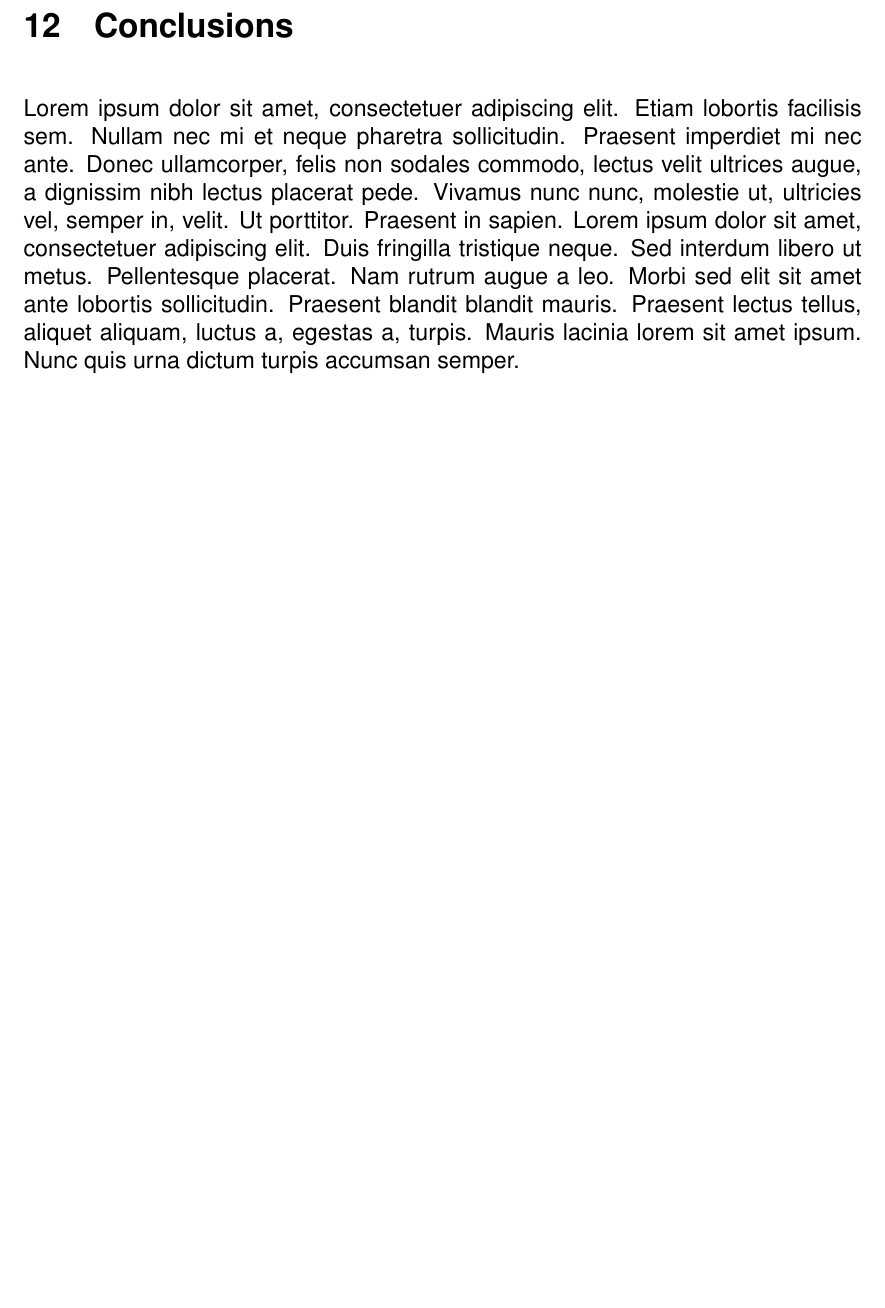
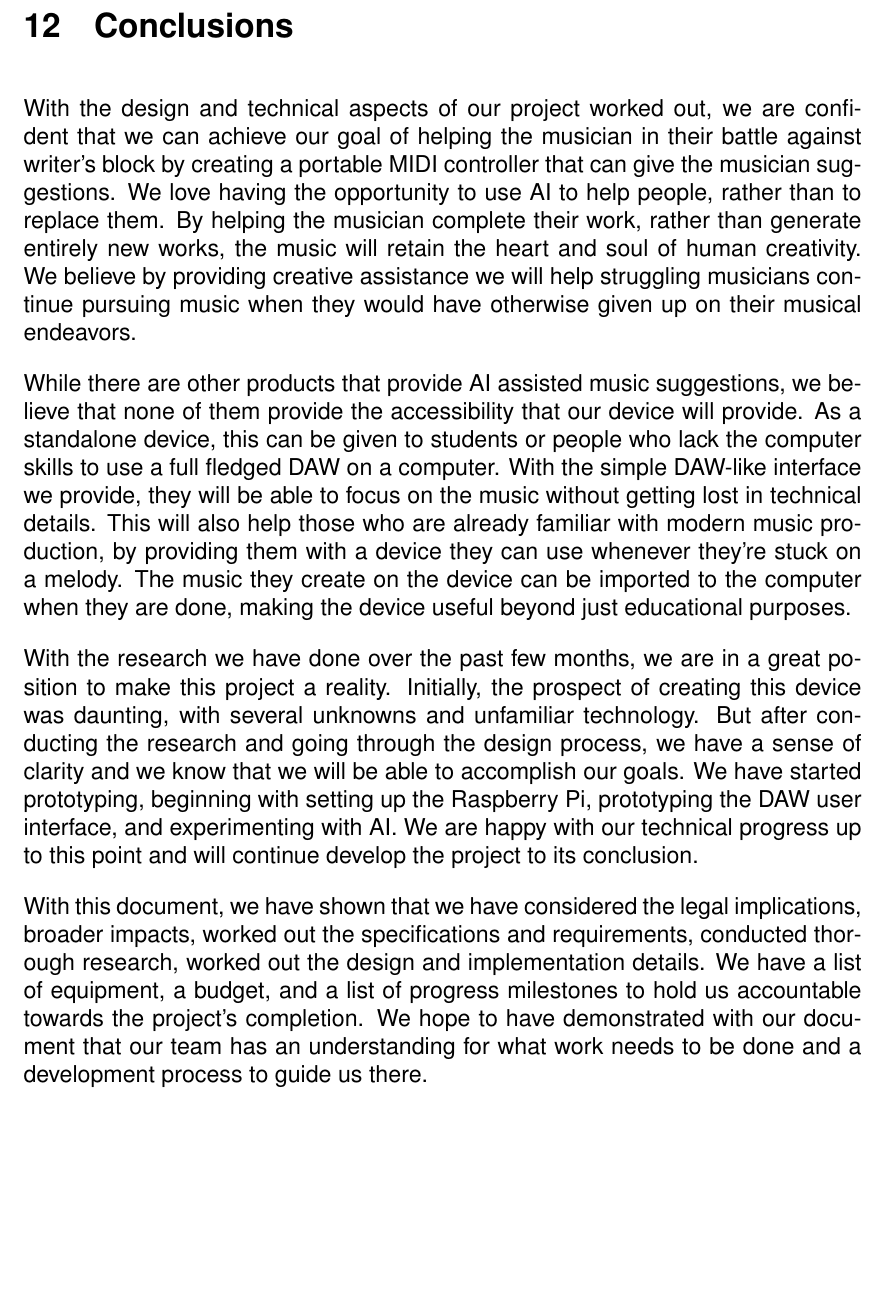
Before and after one commit to sam-sam98/MIDI-Autofill, a LaTeX document (final-design-document/finaldesigndoc.tex, which reads final-design-document/conclusions.tex): part of page 108 of 111, cut so that both start at the same text, the shorter picture padded with empty space. Compiled offline with pdfLaTeX.

Commit message:
Write conclusions section

```diff
--- a/final-design-document/conclusions.tex
+++ b/final-design-document/conclusions.tex
@@ -1,3 +1,36 @@
 \section{Conclusions}
 
-\blindtext
+With the design and technical aspects of our project worked out, we are confident that we
+can achieve our goal of helping the musician in their battle against writer's block by
+creating a portable MIDI controller that can give the musician suggestions. We love having
+the opportunity to use AI to help people, rather than to replace them. By helping the
+musician complete their work, rather than generate entirely new works, the music will
+retain the heart and soul of human creativity. We believe by providing creative assistance
+we will help struggling musicians continue pursuing music when they would have otherwise
+given up on their musical endeavors.
+
+While there are other products that provide AI assisted music suggestions, we believe that
+none of them provide the accessibility that our device will provide. As a standalone
+device, this can be given to students or people who lack the computer skills to use a full
+fledged DAW on a computer. With the simple DAW-like interface we provide, they will be
+able to focus on the music without getting lost in technical details. This will also help
+those who are already familiar with modern music production, by providing them with a
+device they can use whenever they're stuck on a melody. The music they create on the
+device can be imported to the computer when they are done, making the device useful beyond
+just educational purposes.
+
+With the research we have done over the past few months, we are in a great position to
+make this project a reality. Initially, the prospect of creating this device was daunting,
+with several unknowns and unfamiliar technology. But after conducting the research and
+going through the design process, we have a sense of clarity and we know that we will be
+able to accomplish our goals. We have started prototyping, beginning with setting up the
+Raspberry Pi, prototyping the DAW user interface, and experimenting with AI. We are happy
+with our technical progress up to this point and will continue develop the project to its
+conclusion.
+
+With this document, we have shown that we have considered the legal implications, broader
+impacts, worked out the specifications and requirements, conducted thorough research,
+worked out the design and implementation details. We have a list of equipment, a budget,
+and a list of progress milestones to hold us accountable towards the project's completion.
+We hope to have demonstrated with our document that our team has an understanding for what
+work needs to be done and a development process to guide us there.
```
